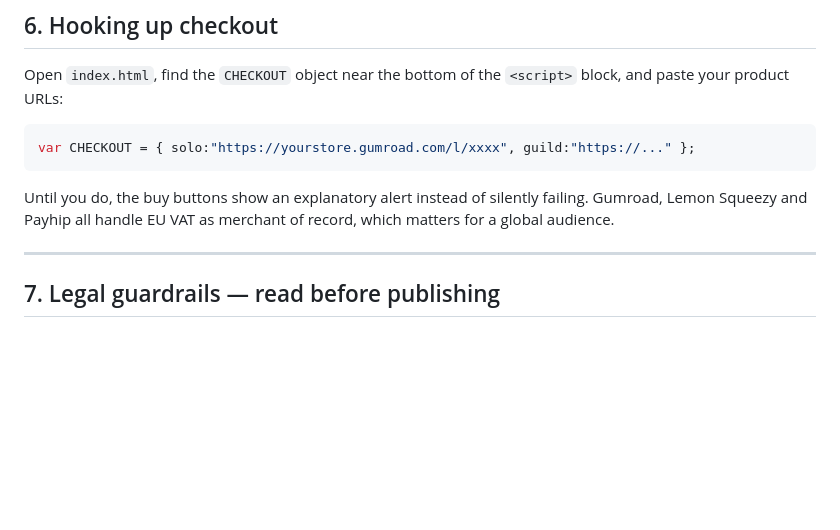
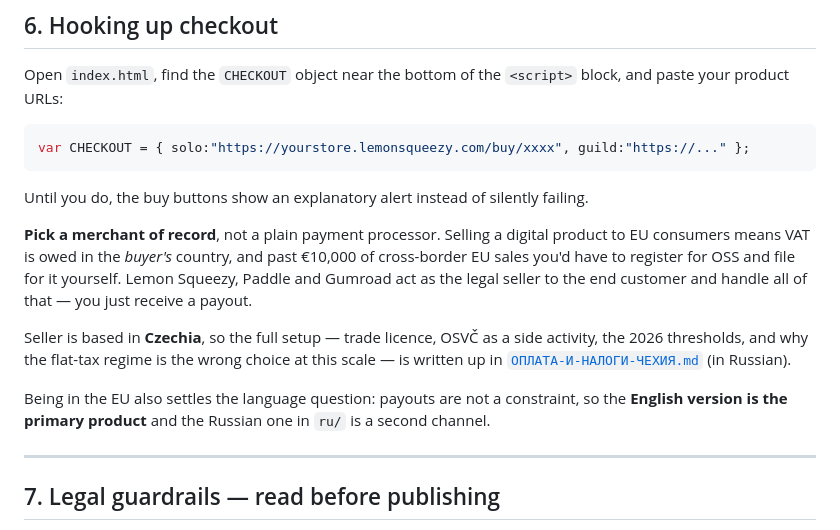
Before and after one commit to taksakalidi-hash/landing-horeca, a Markdown page: wow-forever/README.md, the part around the change. Rendered like a GitHub page; blank space fills up the shorter version.

````diff
--- a/wow-forever/README.md
+++ b/wow-forever/README.md
@@ -122,11 +122,22 @@ Open `index.html`, find the `CHECKOUT` object near the bottom of the `<script>`
 product URLs:
 
 ```js
-var CHECKOUT = { solo:"https://yourstore.gumroad.com/l/xxxx", guild:"https://..." };
+var CHECKOUT = { solo:"https://yourstore.lemonsqueezy.com/buy/xxxx", guild:"https://..." };
 ```
 
-Until you do, the buy buttons show an explanatory alert instead of silently failing. Gumroad, Lemon Squeezy
-and Payhip all handle EU VAT as merchant of record, which matters for a global audience.
+Until you do, the buy buttons show an explanatory alert instead of silently failing.
+
+**Pick a merchant of record**, not a plain payment processor. Selling a digital product to EU consumers
+means VAT is owed in the *buyer's* country, and past €10,000 of cross-border EU sales you'd have to
+register for OSS and file for it yourself. Lemon Squeezy, Paddle and Gumroad act as the legal seller to
+the end customer and handle all of that — you just receive a payout.
+
+Seller is based in **Czechia**, so the full setup — trade licence, OSVČ as a side activity, the 2026
+thresholds, and why the flat-tax regime is the wrong choice at this scale — is written up in
+[`ОПЛАТА-И-НАЛОГИ-ЧЕХИЯ.md`](./ОПЛАТА-И-НАЛОГИ-ЧЕХИЯ.md) (in Russian).
+
+Being in the EU also settles the language question: payouts are not a constraint, so the **English
+version is the primary product** and the Russian one in `ru/` is a second channel.
 
 ---
 
````
Also changed, not shown: wow-forever/ru/КАК-РАБОТАЕТ-ОПЛАТА.md (deleted, +0 -178 lines), wow-forever/ОПЛАТА-И-НАЛОГИ-ЧЕХИЯ.md (added, +237 -0 lines).
